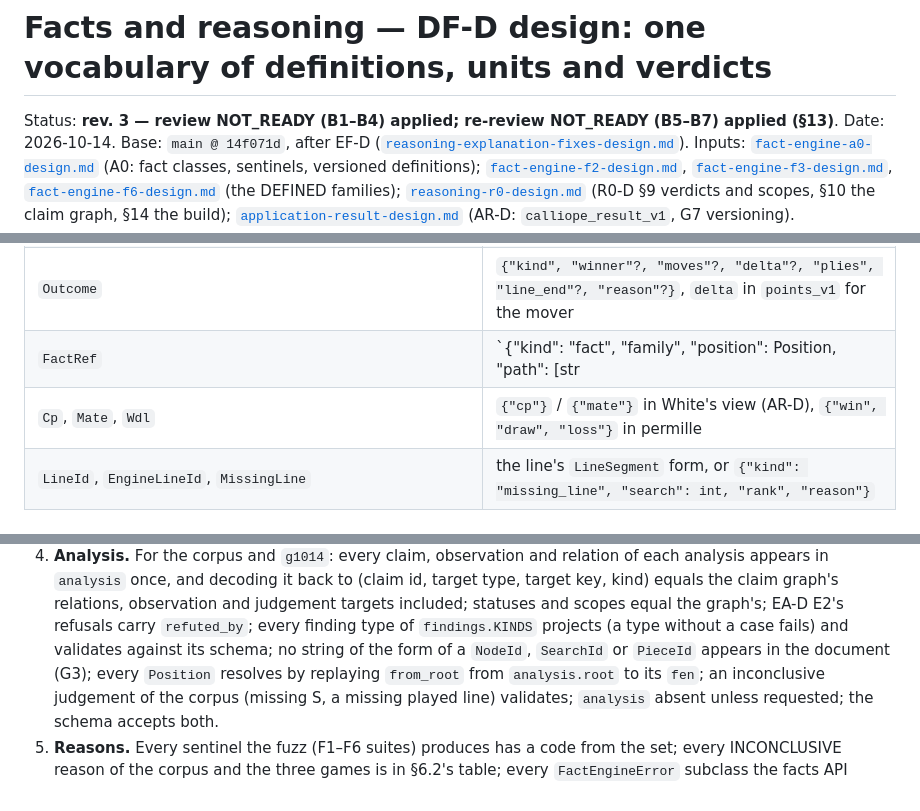
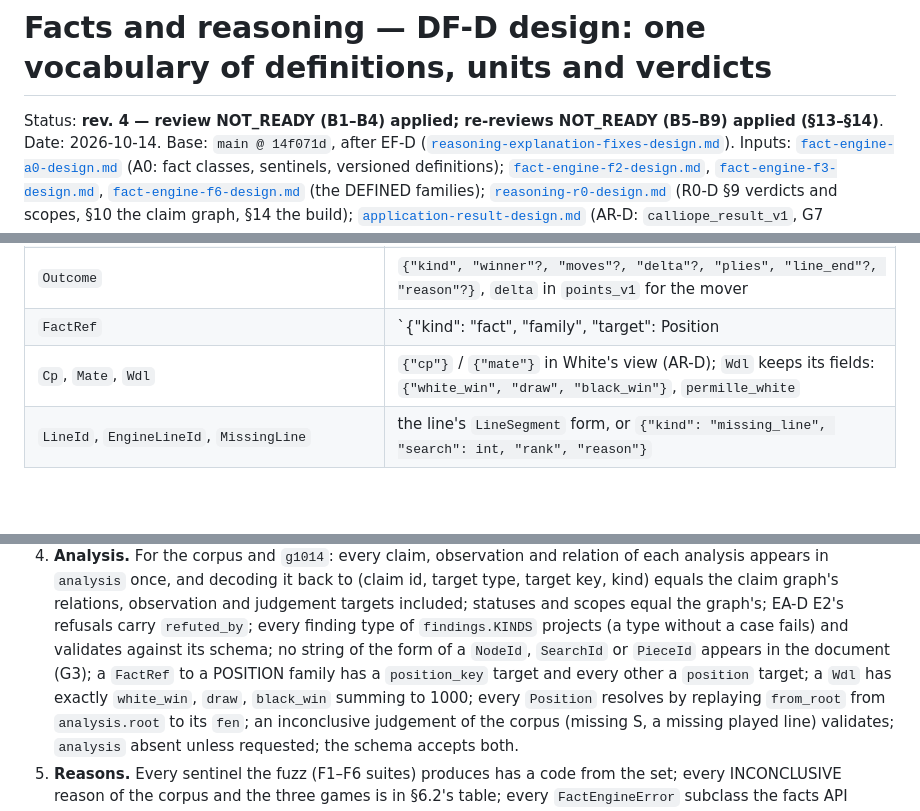
Before and after one commit to jihunmoon04/Calliope, a Markdown page: docs/design/reasoning-definitions-design.md, 3 parts joined by grey strips. Rendered like a GitHub page; blank space fills up the shorter version.

```diff
--- a/docs/design/reasoning-definitions-design.md
+++ b/docs/design/reasoning-definitions-design.md
@@ -1,6 +1,6 @@
 # Facts and reasoning — DF-D design: one vocabulary of definitions, units and verdicts
 
-Status: **rev. 3 — review NOT_READY (B1–B4) applied; re-review NOT_READY (B5–B7) applied (§13)**.
+Status: **rev. 4 — review NOT_READY (B1–B4) applied; re-reviews NOT_READY (B5–B9) applied (§13–§14)**.
 Date: 2026-10-14. Base: `main @ 14f071d`, after EF-D
 ([`reasoning-explanation-fixes-design.md`](reasoning-explanation-fixes-design.md)). Inputs:
 [`fact-engine-a0-design.md`](fact-engine-a0-design.md) (A0: fact classes, sentinels, versioned
@@ -257,8 +260,8 @@ failure (§7, test 4).
 | `MaterialAmount` | `{"points", "unit": "points_v1", "policy"}` |
 | `Unavailable`, `NotComputed`, `NotApplicable` (where a field allows them) | `null`, with the sentinel's code in a sibling `<field>_reason` when it has one |
 | `Outcome` | `{"kind", "winner"?, "moves"?, "delta"?, "plies", "line_end"?, "reason"?}`, `delta` in `points_v1` for the mover |
-| `FactRef` | `{"kind": "fact", "family", "position": Position, "path": [str | int]}`; the revision is dropped |
-| `Cp`, `Mate`, `Wdl` | `{"cp"}` / `{"mate"}` in White's view (AR-D), `{"win", "draw", "loss"}` in permille |
+| `FactRef` | `{"kind": "fact", "family", "target": Position | PositionKeyRef, "path": [str | int]}`: a POSITION family's record targets a `PositionKeyRef`, a NODE, EDGE or SPAN family's a `Position` (`FactRef.target` is `PositionKey | NodeId`); the two are told apart by `kind`; the revision is dropped |
+| `Cp`, `Mate`, `Wdl` | `{"cp"}` / `{"mate"}` in White's view (AR-D); `Wdl` keeps its fields: `{"white_win", "draw", "black_win"}`, `permille_white` |
 | `LineId`, `EngineLineId`, `MissingLine` | the line's `LineSegment` form, or `{"kind": "missing_line", "search": int, "rank", "reason"}` |
 
 ## 5. `settle_v1` — one line-settlement definition
@@ -325,7 +328,9 @@ text (`NOT_COMPUTED(<family>)` is built from the family name, not from the senti
    kind) equals the claim graph's relations, observation and judgement targets included; statuses
    and scopes equal the graph's; EA-D E2's refusals carry `refuted_by`; every finding type of
    `findings.KINDS` projects (a type without a case fails) and validates against its schema; no
-   string of the form of a `NodeId`, `SearchId` or `PieceId` appears in the document (G3); every
+   string of the form of a `NodeId`, `SearchId` or `PieceId` appears in the document (G3); a
+   `FactRef` to a POSITION family has a `position_key` target and every other a `position` target;
+   a `Wdl` has exactly `white_win`, `draw`, `black_win` summing to 1000; every
    `Position` resolves by replaying `from_root` from `analysis.root` to its `fen`; an inconclusive
    judgement of the corpus (missing S, a missing played line) validates;
    `analysis` absent unless requested; the schema accepts both.
```
Also changed, not shown: other parts of docs/design/reasoning-definitions-design.md (+20 -6 lines), docs/design/README.md (+2 -2 lines), docs/design/reasoning-explanation-fixes-design.md (+19 -5 lines).
